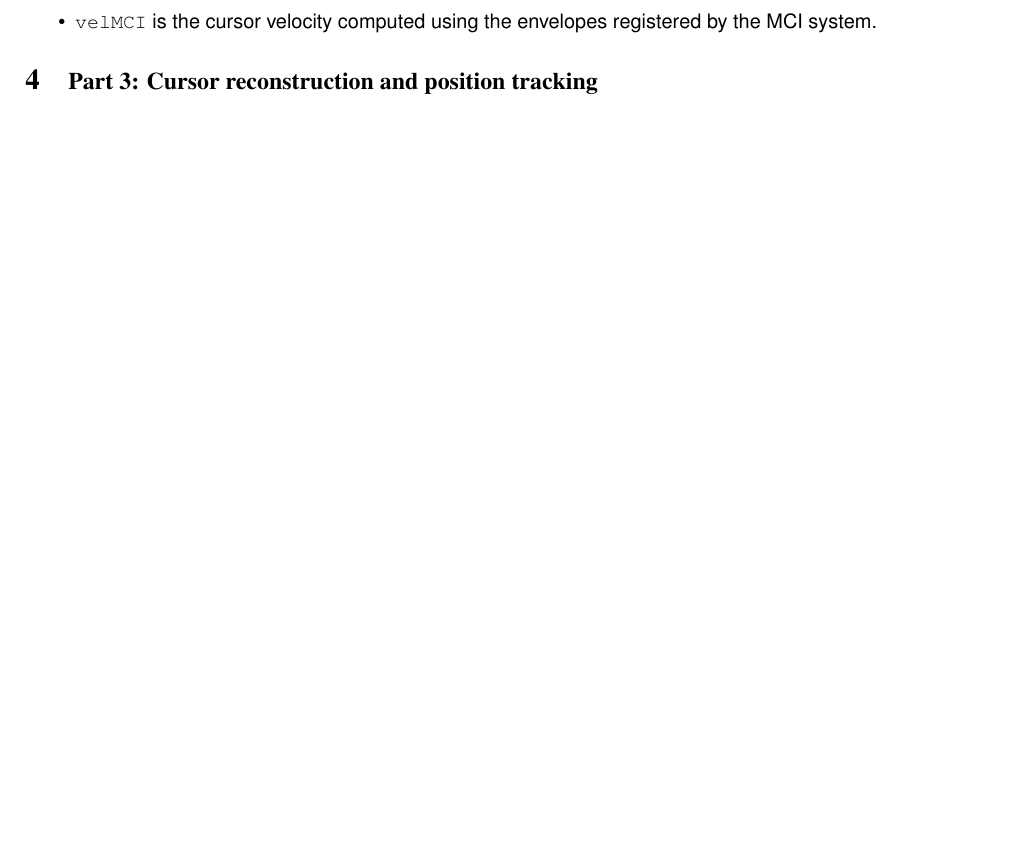
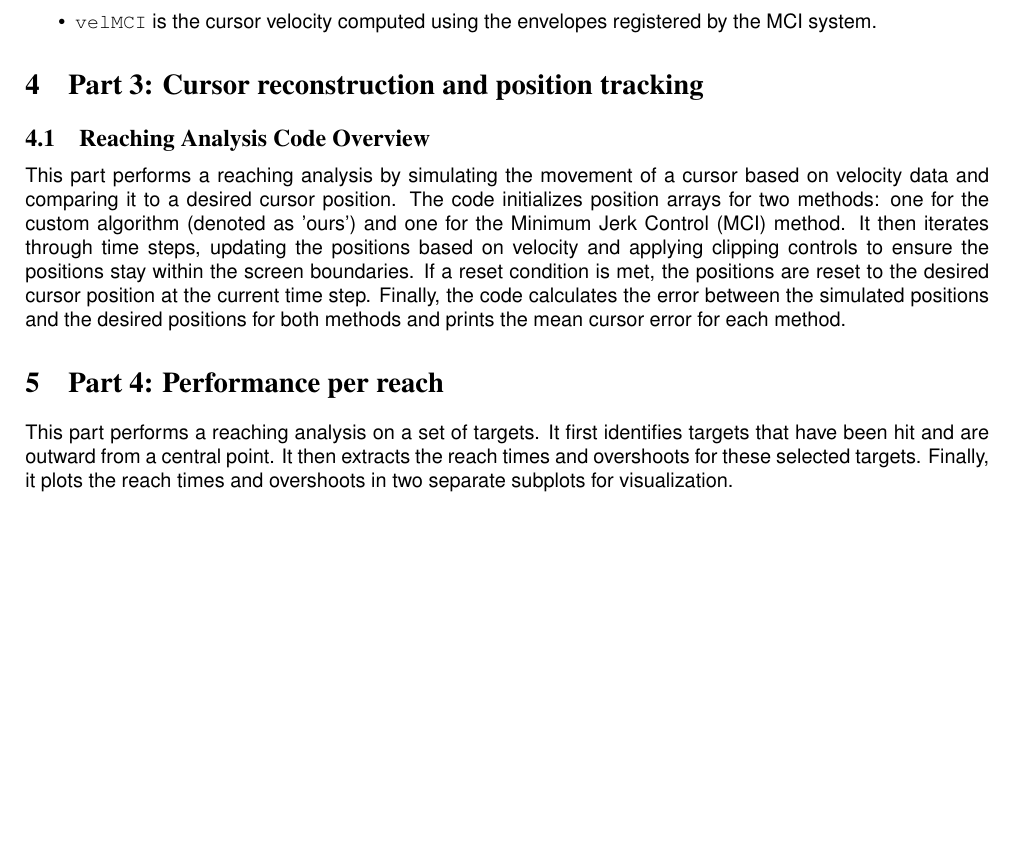
Before and after one commit to ErToto00/Biomedical_Robotics, a LaTeX problem sheet (Assignment1/Report_assignment_1/main.tex, which reads Assignment1/Report_assignment_1/Part_3.tex, Assignment1/Report_assignment_1/Part_4.tex): part of page 6 of 6, cut so that both start at the same text, the shorter picture padded with empty space. Compiled offline with pdfLaTeX.

Commit message:
Updated report

```diff
--- a/Assignment1/Report_assignment_1/Part_3.tex
+++ b/Assignment1/Report_assignment_1/Part_3.tex
@@ -1,2 +1,6 @@
 
-\section{\large {Part 3: Cursor reconstruction and position tracking}}
+\section{Part 3: Cursor reconstruction and position tracking}
+
+\subsection{Reaching Analysis Code Overview}
+
+This part performs a reaching analysis by simulating the movement of a cursor based on velocity data and comparing it to a desired cursor position. The code initializes position arrays for two methods: one for the custom algorithm (denoted as 'ours') and one for the Minimum Jerk Control (MCI) method. It then iterates through time steps, updating the positions based on velocity and applying clipping controls to ensure the positions stay within the screen boundaries. If a reset condition is met, the positions are reset to the desired cursor position at the current time step. Finally, the code calculates the error between the simulated positions and the desired positions for both methods and prints the mean cursor error for each method.
--- a/Assignment1/Report_assignment_1/Part_4.tex
+++ b/Assignment1/Report_assignment_1/Part_4.tex
@@ -0,0 +1,2 @@
+\section{Part 4: Performance per reach}
+This part performs a reaching analysis on a set of targets. It first identifies targets that have been hit and are outward from a central point. It then extracts the reach times and overshoots for these selected targets. Finally, it plots the reach times and overshoots in two separate subplots for visualization.
```
Also changed, not shown: Assignment1/Report_assignment_1/main.pdf, 1 other file.
